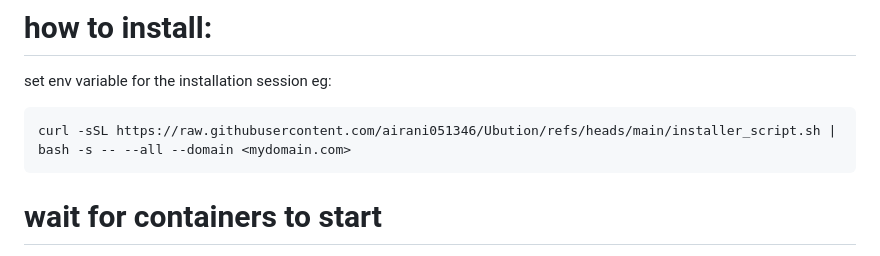
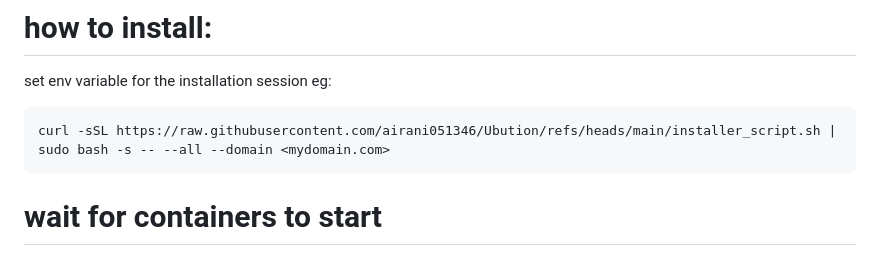
Before and after one commit to airani051346/Ubution, a Markdown page: README.md, the part around the change. GitHub-like rendering.

Commit message:
Add 'sudo' to installation command in README

````diff
--- a/README.md
+++ b/README.md
@@ -2,7 +2,7 @@
 set env variable for the installation session
 eg:
 ```bash
-curl -sSL https://raw.githubusercontent.com/airani051346/Ubution/refs/heads/main/installer_script.sh | bash -s -- --all --domain <mydomain.com>
+curl -sSL https://raw.githubusercontent.com/airani051346/Ubution/refs/heads/main/installer_script.sh | sudo bash -s -- --all --domain <mydomain.com>
 ```
 
 # wait for containers to start
````
